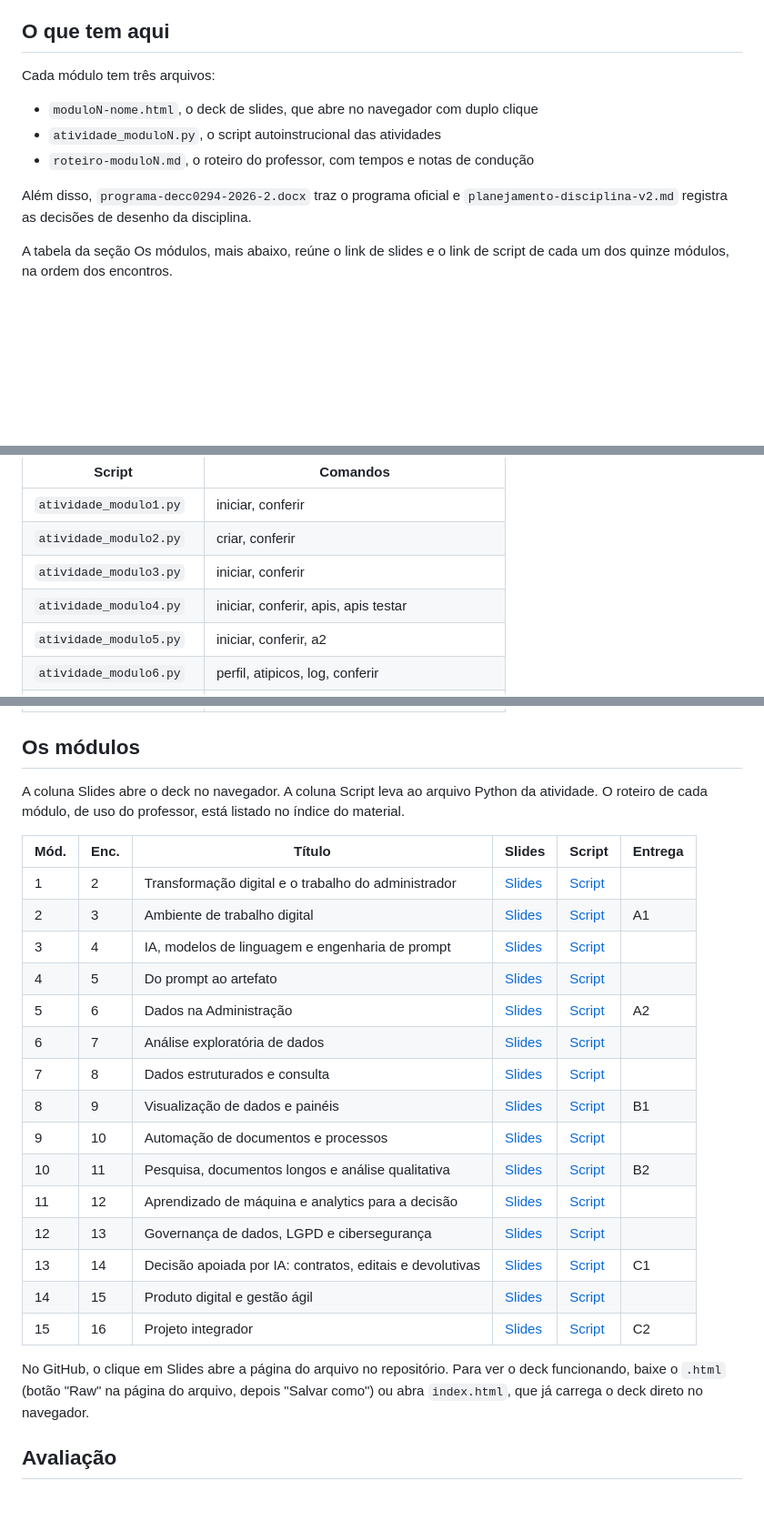
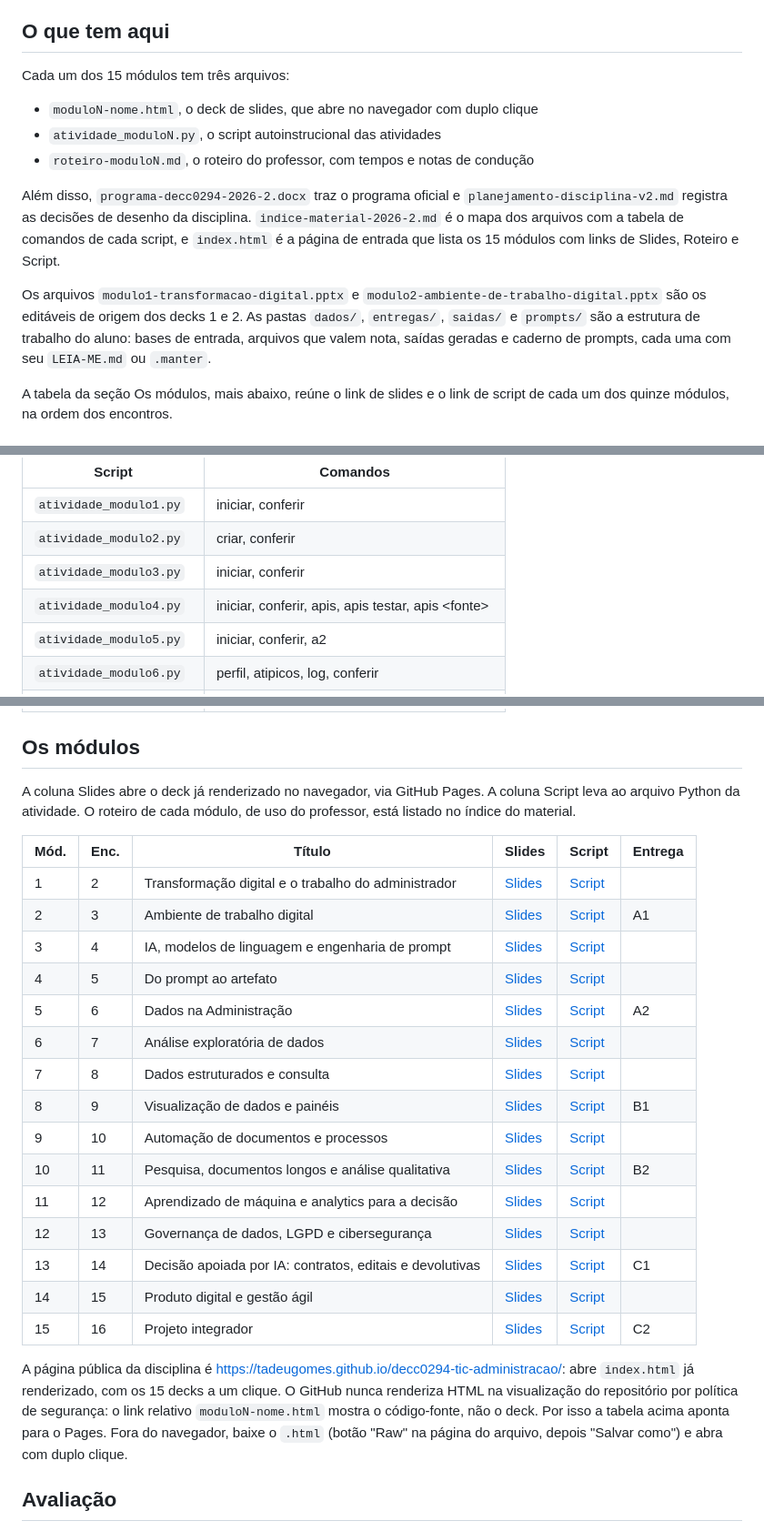
Before and after one commit to Elyssandra113/decc0294-tic-administracao, a Markdown page: README.md, 3 parts joined by grey strips. Shown at 91% size. Rendered like a GitHub page; blank space fills up the shorter version.

Commit message:
README: links de Slides apontam para o Pages

```diff
--- a/README.md
+++ b/README.md
@@ -8,13 +8,15 @@ A disciplina é dada em laboratório, com um agente de programação (opencode)
 
 ## O que tem aqui
 
-Cada módulo tem três arquivos:
+Cada um dos 15 módulos tem três arquivos:
 
 - `moduloN-nome.html`, o deck de slides, que abre no navegador com duplo clique
 - `atividade_moduloN.py`, o script autoinstrucional das atividades
 - `roteiro-moduloN.md`, o roteiro do professor, com tempos e notas de condução
 
-Além disso, `programa-decc0294-2026-2.docx` traz o programa oficial e `planejamento-disciplina-v2.md` registra as decisões de desenho da disciplina.
+Além disso, `programa-decc0294-2026-2.docx` traz o programa oficial e `planejamento-disciplina-v2.md` registra as decisões de desenho da disciplina. `indice-material-2026-2.md` é o mapa dos arquivos com a tabela de comandos de cada script, e `index.html` é a página de entrada que lista os 15 módulos com links de Slides, Roteiro e Script.
+
+Os arquivos `modulo1-transformacao-digital.pptx` e `modulo2-ambiente-de-trabalho-digital.pptx` são os editáveis de origem dos decks 1 e 2. As pastas `dados/`, `entregas/`, `saidas/` e `prompts/` são a estrutura de trabalho do aluno: bases de entrada, arquivos que valem nota, saídas geradas e caderno de prompts, cada uma com seu `LEIA-ME.md` ou `.manter`.
 
 A tabela da seção Os módulos, mais abaixo, reúne o link de slides e o link de script de cada um dos quinze módulos, na ordem dos encontros.
 
@@ -35,7 +37,7 @@ Cada script recusa entrega incompleta e diz, item por item, o que falta. Executa
 | `atividade_modulo1.py` | iniciar, conferir |
 | `atividade_modulo2.py` | criar, conferir |
 | `atividade_modulo3.py` | iniciar, conferir |
-| `atividade_modulo4.py` | iniciar, conferir, apis, apis testar |
+| `atividade_modulo4.py` | iniciar, conferir, apis, apis testar, apis \<fonte\> |
 | `atividade_modulo5.py` | iniciar, conferir, a2 |
 | `atividade_modulo6.py` | perfil, atipicos, log, conferir |
 | `atividade_modulo7.py` | banco, esquema, sql, juntar, registrar, conferir |
@@ -50,7 +52,7 @@ Cada script recusa entrega incompleta e diz, item por item, o que falta. Executa
 
 ## Os módulos
 
-A coluna Slides abre o deck no navegador. A coluna Script leva ao arquivo Python da atividade. O roteiro de cada módulo, de uso do professor, está listado no índice do material.
+A coluna Slides abre o deck já renderizado no navegador, via GitHub Pages. A coluna Script leva ao arquivo Python da atividade. O roteiro de cada módulo, de uso do professor, está listado no índice do material.
 
 | Mód. | Enc. | Título | Slides | Script | Entrega |
 |---|---|---|---|---|---|
@@ -72,5 +74,5 @@ A coluna Slides abre o deck no navegador. A coluna Script leva ao arquivo Python
 
-No GitHub, o clique em Slides abre a página do arquivo no repositório. Para ver o deck funcionando, baixe o `.html` (botão "Raw" na página do arquivo, depois "Salvar como") ou abra `index.html`, que já carrega o deck direto no navegador.
+A página pública da disciplina é <https://tadeugomes.github.io/decc0294-tic-administracao/>: abre `index.html` já renderizado, com os 15 decks a um clique. O GitHub nunca renderiza HTML na visualização do repositório por política de segurança: o link relativo `moduloN-nome.html` mostra o código-fonte, não o deck. Por isso a tabela acima aponta para o Pages. Fora do navegador, baixe o `.html` (botão "Raw" na página do arquivo, depois "Salvar como") e abra com duplo clique.
 
 ## Avaliação
 
```
Also changed, not shown: other parts of README.md (+15 -15 lines).
